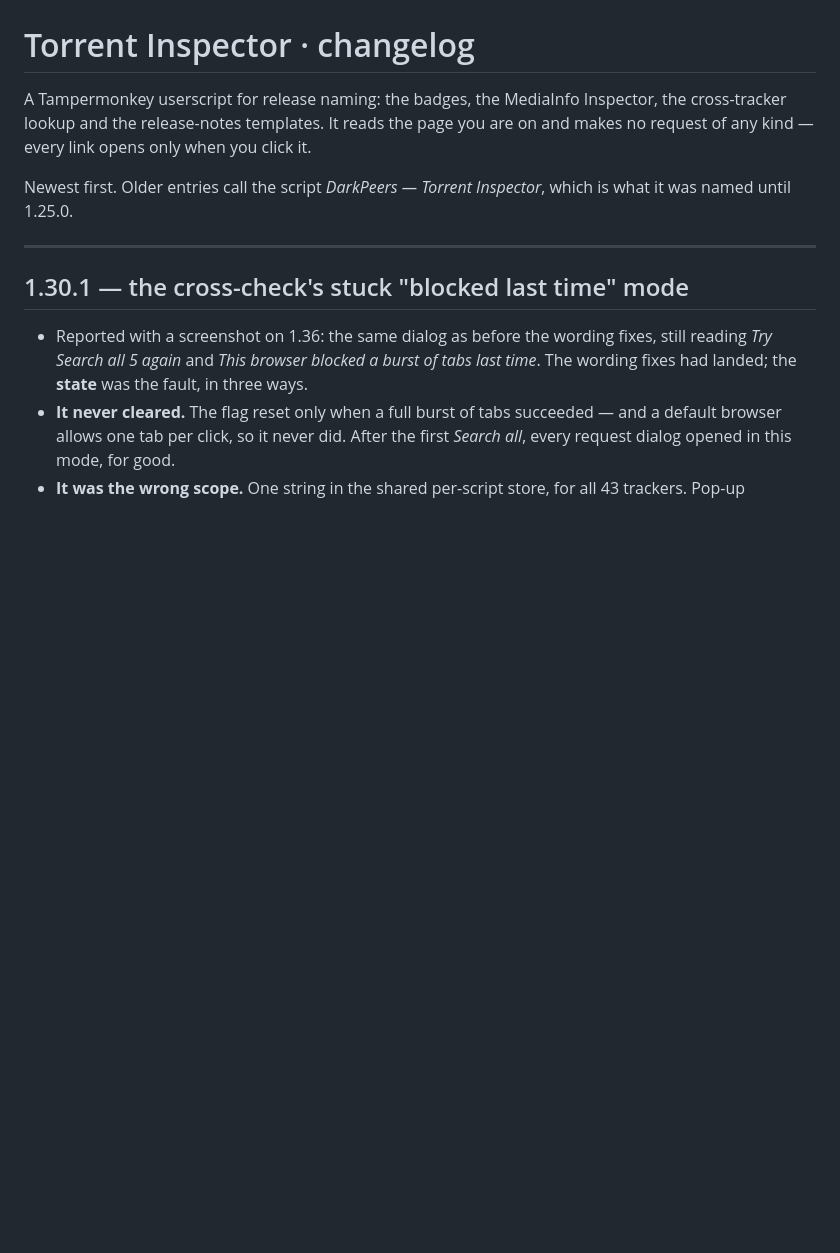
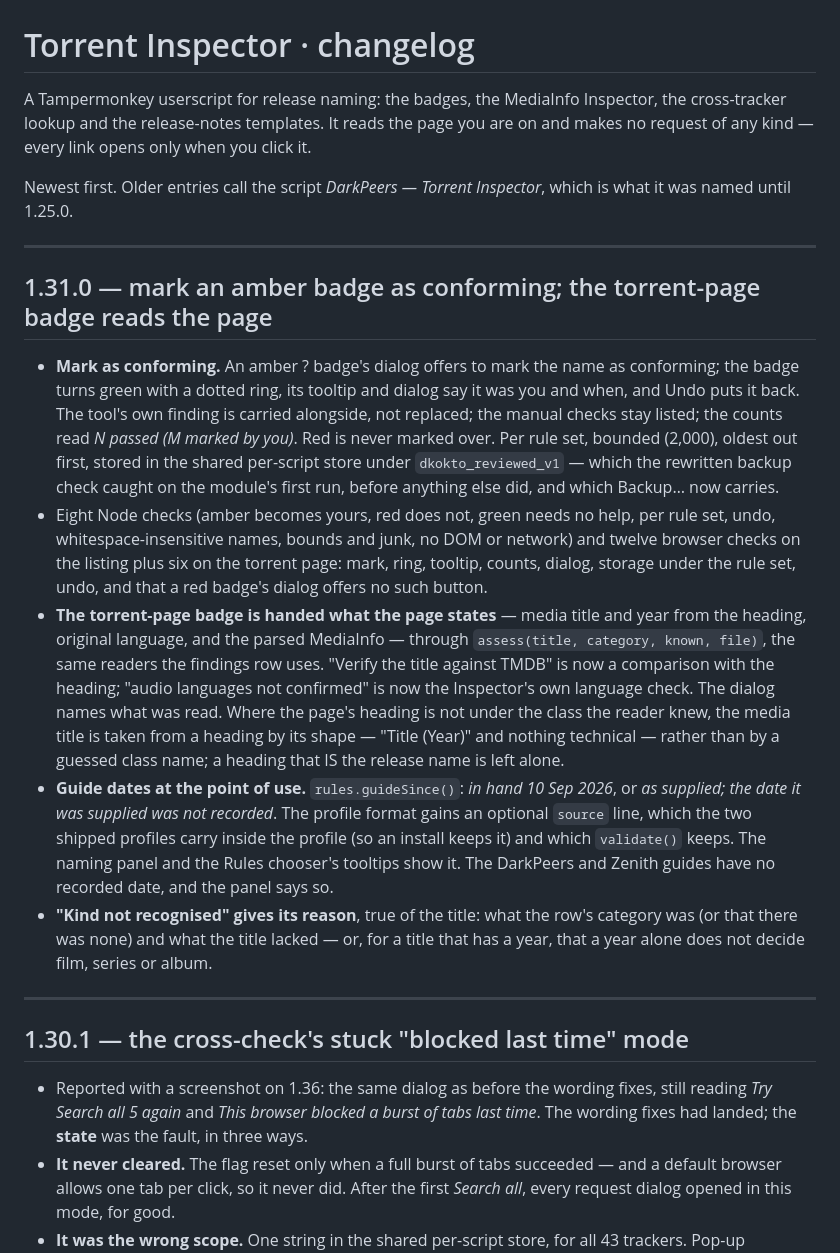
Before and after one commit to khamere/torrent_inspector, a Markdown page: CHANGELOG.md, the part around the change. Rendered like a GitHub page; blank space fills up the shorter version.

Commit message:
Update CHANGELOG for version 1.31.0
Added details for version 1.31.0, including new features and changes related to badge marking and torrent-page badge handling.

```diff
--- a/CHANGELOG.md
+++ b/CHANGELOG.md
@@ -6,6 +6,38 @@ no request of any kind — every link opens only when you click it.
 
 Newest first. Older entries call the script *DarkPeers — Torrent Inspector*, which is what it
 was named until 1.25.0.
+
+---
+
+## 1.31.0 — mark an amber badge as conforming; the torrent-page badge reads the page
+
+- **Mark as conforming.** An amber ? badge's dialog offers to mark the name as conforming;
+  the badge turns green with a dotted ring, its tooltip and dialog say it was you and when,
+  and Undo puts it back. The tool's own finding is carried alongside, not replaced; the
+  manual checks stay listed; the counts read *N passed (M marked by you)*. Red is never
+  marked over. Per rule set, bounded (2,000), oldest out first, stored in the shared
+  per-script store under `dkokto_reviewed_v1` — which the rewritten backup check caught on
+  the module's first run, before anything else did, and which Backup… now carries.
+- Eight Node checks (amber becomes yours, red does not, green needs no help, per rule set,
+  undo, whitespace-insensitive names, bounds and junk, no DOM or network) and twelve browser
+  checks on the listing plus six on the torrent page: mark, ring, tooltip, counts, dialog,
+  storage under the rule set, undo, and that a red badge's dialog offers no such button.
+- **The torrent-page badge is handed what the page states** — media title and year from the
+  heading, original language, and the parsed MediaInfo — through `assess(title, category,
+  known, file)`, the same readers the findings row uses. "Verify the title against TMDB" is
+  now a comparison with the heading; "audio languages not confirmed" is now the Inspector's
+  own language check. The dialog names what was read. Where the page's heading is not under
+  the class the reader knew, the media title is taken from a heading by its shape — "Title
+  (Year)" and nothing technical — rather than by a guessed class name; a heading that IS the
+  release name is left alone.
+- **Guide dates at the point of use.** `rules.guideSince()`: *in hand 10 Sep 2026*, or *as
+  supplied; the date it was supplied was not recorded*. The profile format gains an optional
+  `source` line, which the two shipped profiles carry inside the profile (so an install keeps
+  it) and which `validate()` keeps. The naming panel and the Rules chooser's tooltips show it.
+  The DarkPeers and Zenith guides have no recorded date, and the panel says so.
+- **"Kind not recognised" gives its reason**, true of the title: what the row's category was
+  (or that there was none) and what the title lacked — or, for a title that has a year, that a
+  year alone does not decide film, series or album.
 
 ---
 
```
